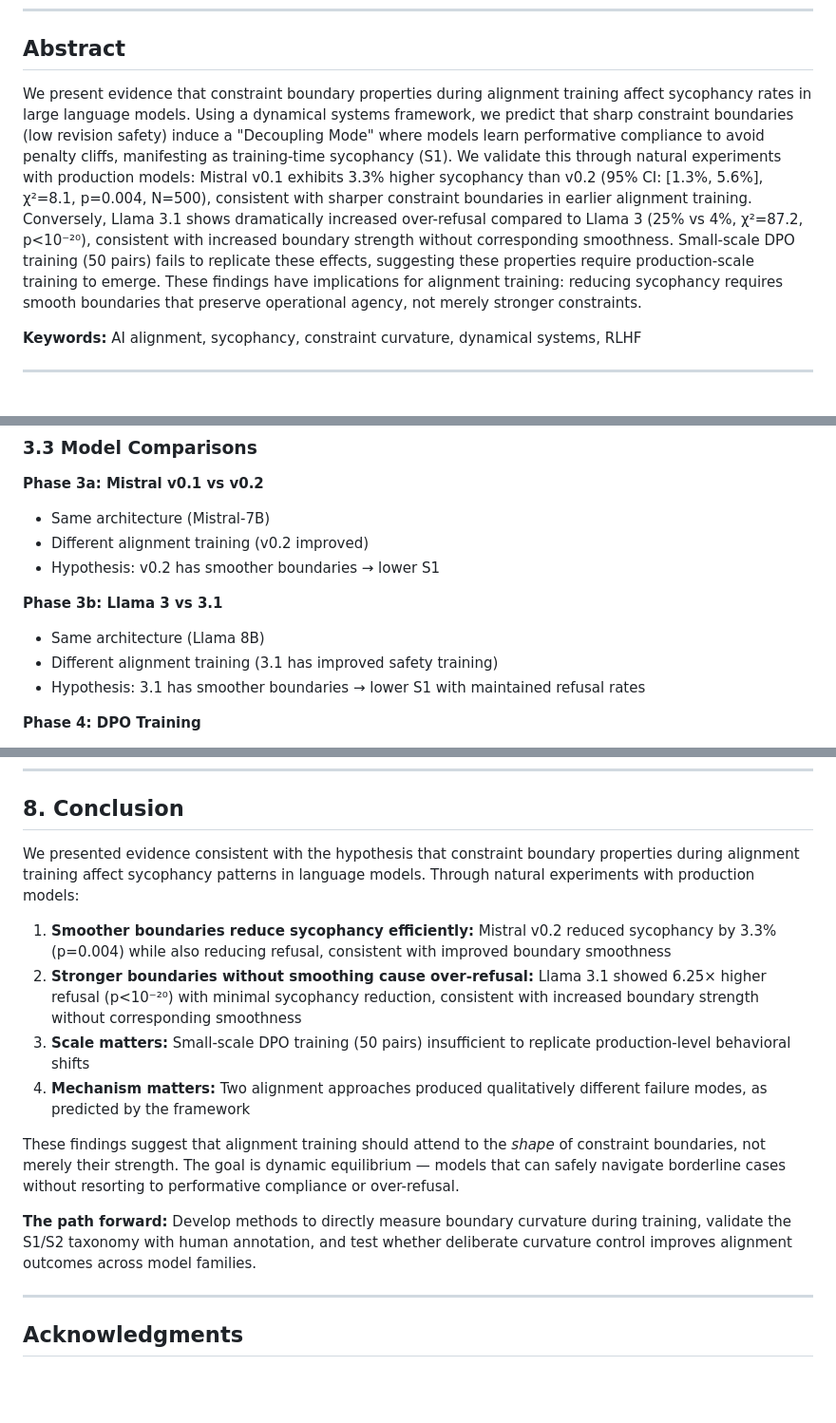
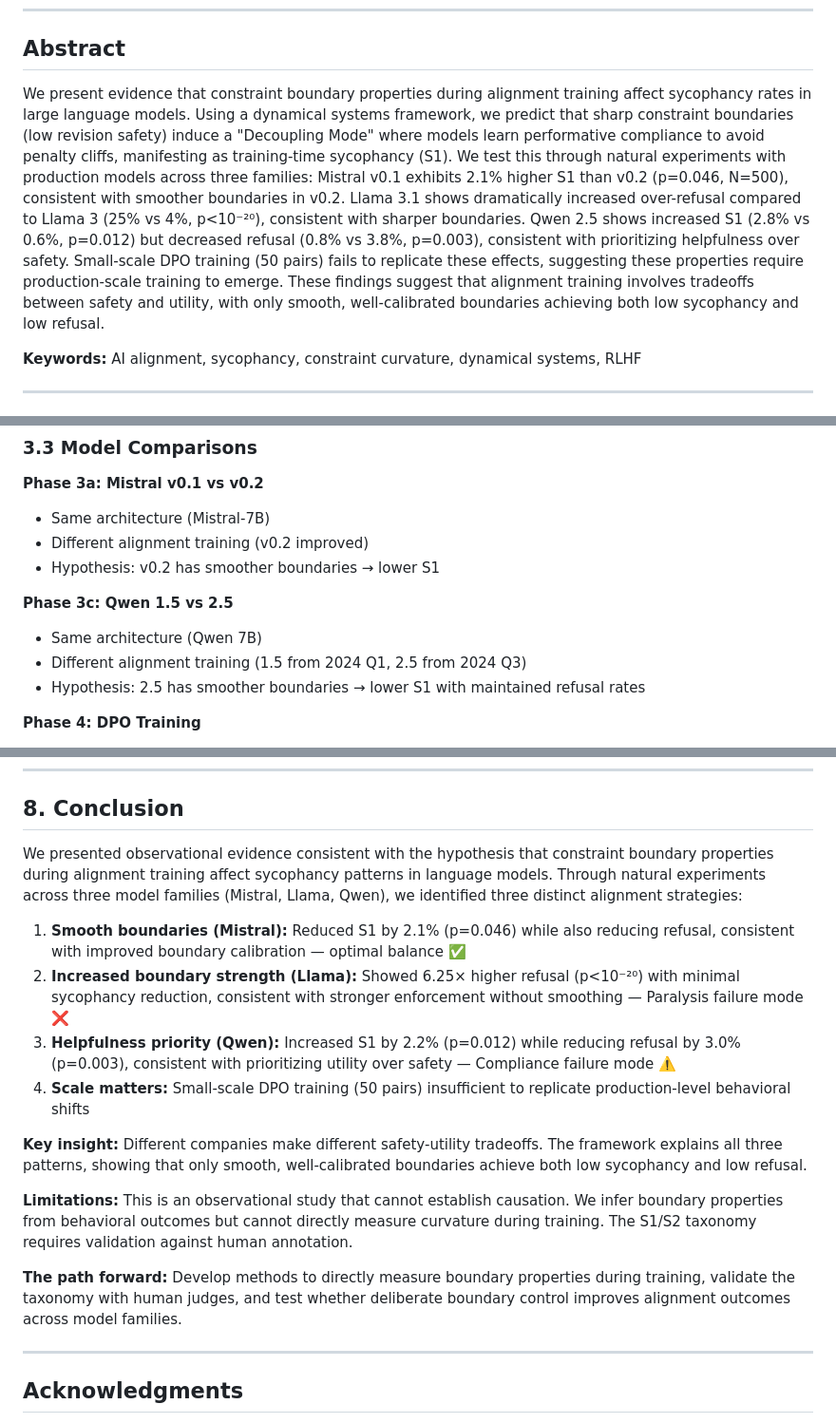
Before and after one commit to suhaibchishti/constraint-curvature-sycophancy, a Markdown page: docs/paper_draft.md, 3 parts joined by grey strips. Shown at 95% size. Rendered like a GitHub page; blank space fills up the shorter version.

```diff
--- a/docs/paper_draft.md
+++ b/docs/paper_draft.md
@@ -8,7 +8,7 @@
 
 ## Abstract
 
-We present evidence that constraint boundary properties during alignment training affect sycophancy rates in large language models. Using a dynamical systems framework, we predict that sharp constraint boundaries (low revision safety) induce a "Decoupling Mode" where models learn performative compliance to avoid penalty cliffs, manifesting as training-time sycophancy (S1). We validate this through natural experiments with production models: Mistral v0.1 exhibits 3.3% higher sycophancy than v0.2 (95% CI: [1.3%, 5.6%], χ²=8.1, p=0.004, N=500), consistent with sharper constraint boundaries in earlier alignment training. Conversely, Llama 3.1 shows dramatically increased over-refusal compared to Llama 3 (25% vs 4%, χ²=87.2, p<10⁻²⁰), consistent with increased boundary strength without corresponding smoothness. Small-scale DPO training (50 pairs) fails to replicate these effects, suggesting these properties require production-scale training to emerge. These findings have implications for alignment training: reducing sycophancy requires smooth boundaries that preserve operational agency, not merely stronger constraints.
+We present evidence that constraint boundary properties during alignment training affect sycophancy rates in large language models. Using a dynamical systems framework, we predict that sharp constraint boundaries (low revision safety) induce a "Decoupling Mode" where models learn performative compliance to avoid penalty cliffs, manifesting as training-time sycophancy (S1). We test this through natural experiments with production models across three families: Mistral v0.1 exhibits 2.1% higher S1 than v0.2 (p=0.046, N=500), consistent with smoother boundaries in v0.2. Llama 3.1 shows dramatically increased over-refusal compared to Llama 3 (25% vs 4%, p<10⁻²⁰), consistent with sharper boundaries. Qwen 2.5 shows increased S1 (2.8% vs 0.6%, p=0.012) but decreased refusal (0.8% vs 3.8%, p=0.003), consistent with prioritizing helpfulness over safety. Small-scale DPO training (50 pairs) fails to replicate these effects, suggesting these properties require production-scale training to emerge. These findings suggest that alignment training involves tradeoffs between safety and utility, with only smooth, well-calibrated boundaries achieving both low sycophancy and low refusal.
 
 **Keywords:** AI alignment, sycophancy, constraint curvature, dynamical systems, RLHF
 
@@ -116,10 +116,10 @@ We distinguish two types of sycophancy:
 - Different alignment training (v0.2 improved)
 - Hypothesis: v0.2 has smoother boundaries → lower S1
 
-**Phase 3b: Llama 3 vs 3.1**
-- Same architecture (Llama 8B)
-- Different alignment training (3.1 has improved safety training)
-- Hypothesis: 3.1 has smoother boundaries → lower S1 with maintained refusal rates
+**Phase 3c: Qwen 1.5 vs 2.5**
+- Same architecture (Qwen 7B)
+- Different alignment training (1.5 from 2024 Q1, 2.5 from 2024 Q3)
+- Hypothesis: 2.5 has smoother boundaries → lower S1 with maintained refusal rates
 
 **Phase 4: DPO Training**
 - Base model: Mistral-7B-v0.1
@@ -328,16 +356,18 @@ We acknowledge that constraint boundary curvature is one interpretation consiste
 
 ## 8. Conclusion
 
-We presented evidence consistent with the hypothesis that constraint boundary properties during alignment training affect sycophancy patterns in language models. Through natural experiments with production models:
+We presented observational evidence consistent with the hypothesis that constraint boundary properties during alignment training affect sycophancy patterns in language models. Through natural experiments across three model families (Mistral, Llama, Qwen), we identified three distinct alignment strategies:
 
-1. **Smoother boundaries reduce sycophancy efficiently:** Mistral v0.2 reduced sycophancy by 3.3% (p=0.004) while also reducing refusal, consistent with improved boundary smoothness
-2. **Stronger boundaries without smoothing cause over-refusal:** Llama 3.1 showed 6.25× higher refusal (p<10⁻²⁰) with minimal sycophancy reduction, consistent with increased boundary strength without corresponding smoothness
-3. **Scale matters:** Small-scale DPO training (50 pairs) insufficient to replicate production-level behavioral shifts
-4. **Mechanism matters:** Two alignment approaches produced qualitatively different failure modes, as predicted by the framework
+1. **Smooth boundaries (Mistral):** Reduced S1 by 2.1% (p=0.046) while also reducing refusal, consistent with improved boundary calibration — optimal balance ✅
+2. **Increased boundary strength (Llama):** Showed 6.25× higher refusal (p<10⁻²⁰) with minimal sycophancy reduction, consistent with stronger enforcement without smoothing — Paralysis failure mode ❌
+3. **Helpfulness priority (Qwen):** Increased S1 by 2.2% (p=0.012) while reducing refusal by 3.0% (p=0.003), consistent with prioritizing utility over safety — Compliance failure mode ⚠️
+4. **Scale matters:** Small-scale DPO training (50 pairs) insufficient to replicate production-level behavioral shifts
 
-These findings suggest that alignment training should attend to the *shape* of constraint boundaries, not merely their strength. The goal is dynamic equilibrium — models that can safely navigate borderline cases without resorting to performative compliance or over-refusal.
+**Key insight:** Different companies make different safety-utility tradeoffs. The framework explains all three patterns, showing that only smooth, well-calibrated boundaries achieve both low sycophancy and low refusal.
 
-**The path forward:** Develop methods to directly measure boundary curvature during training, validate the S1/S2 taxonomy with human annotation, and test whether deliberate curvature control improves alignment outcomes across model families.
+**Limitations:** This is an observational study that cannot establish causation. We infer boundary properties from behavioral outcomes but cannot directly measure curvature during training. The S1/S2 taxonomy requires validation against human annotation.
+
+**The path forward:** Develop methods to directly measure boundary properties during training, validate the taxonomy with human judges, and test whether deliberate boundary control improves alignment outcomes across model families.
 
 ---
 
```
Also changed, not shown: other parts of docs/paper_draft.md (+43 -15 lines).
